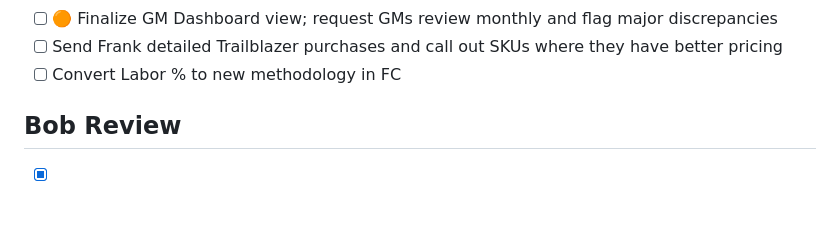
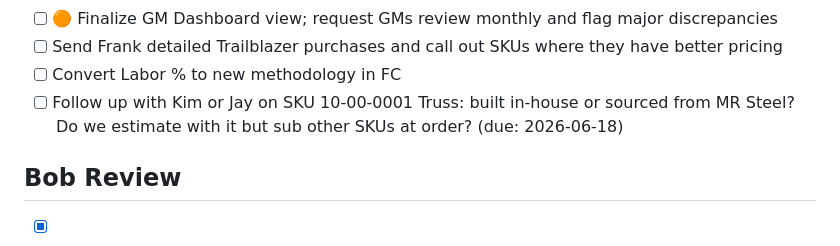
Before and after one commit to mmarois123/Work-Planner, a Markdown page: tasks/sunbelt.md, the part around the change. GitHub-like rendering; blank space fills up the shorter version.

Commit message:
add: follow-up task on SKU 10-00-0001 Truss with Kim/Jay

```diff
--- a/tasks/sunbelt.md
+++ b/tasks/sunbelt.md
@@ -63,6 +63,7 @@
 - [ ] 🟠 Finalize GM Dashboard view; request GMs review monthly and flag major discrepancies
 - [ ] Send Frank detailed Trailblazer purchases and call out SKUs where they have better pricing
 - [ ] Convert Labor % to new methodology in FC
+- [ ] Follow up with Kim or Jay on SKU 10-00-0001 Truss: built in-house or sourced from MR Steel? Do we estimate with it but sub other SKUs at order? (due: 2026-06-18)
 
 ## Bob Review
 - [x] Start with Project Ramp Up at Whitley South
```
